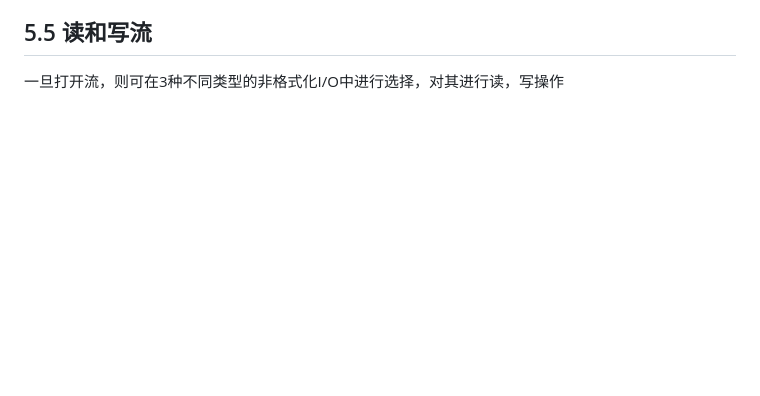
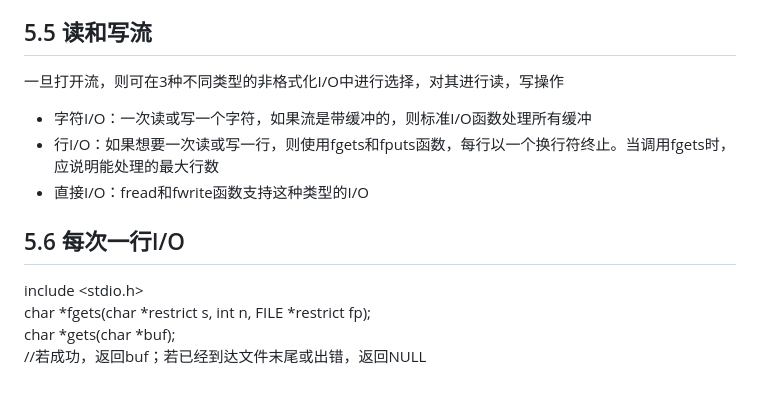
Before and after one commit to letgoat/APUE_RD, a Markdown page: Note_Rd/chapter05.md, the part around the change. Rendered like a GitHub page; blank space fills up the shorter version.

Commit message:
update diary 2025,3.16

```diff
--- a/Note_Rd/chapter05.md
+++ b/Note_Rd/chapter05.md
@@ -48,3 +48,12 @@ int fclose(FILE *fp)
 
 ## 5.5 读和写流
 一旦打开流，则可在3种不同类型的非格式化I/O中进行选择，对其进行读，写操作
+- 字符I/O：一次读或写一个字符，如果流是带缓冲的，则标准I/O函数处理所有缓冲
+- 行I/O：如果想要一次读或写一行，则使用fgets和fputs函数，每行以一个换行符终止。当调用fgets时，应说明能处理的最大行数
+- 直接I/O：fread和fwrite函数支持这种类型的I/O
+
+## 5.6 每次一行I/O
+include <stdio.h>
+char *fgets(char *restrict s, int n, FILE *restrict fp);
+char *gets(char *buf);
+//若成功，返回buf；若已经到达文件末尾或出错，返回NULL
```
